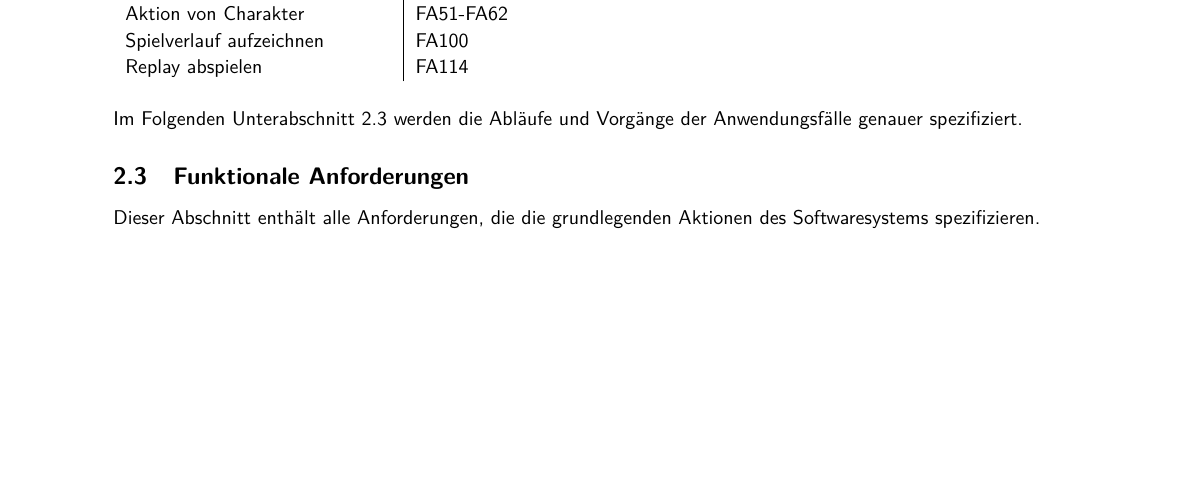
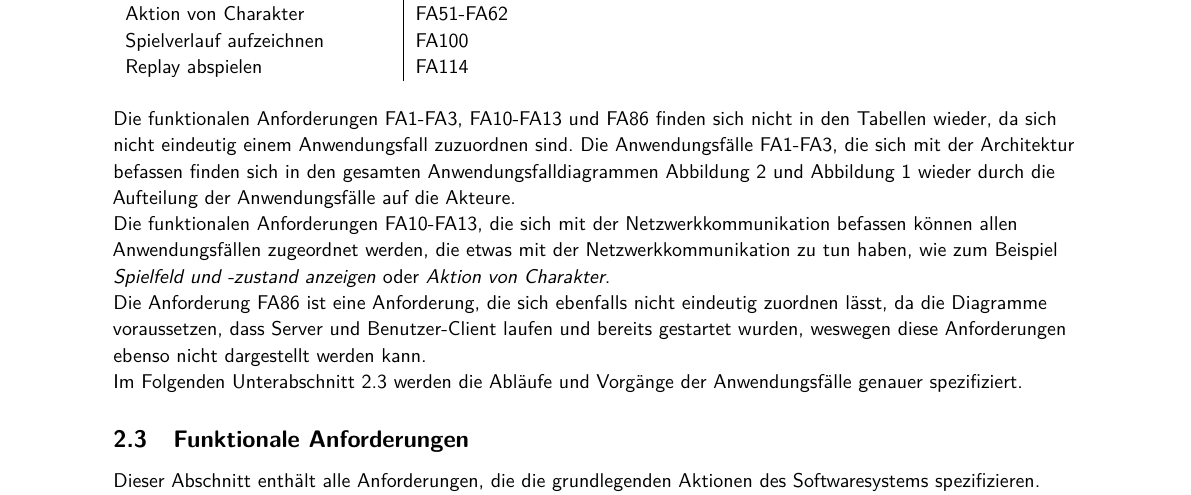
Before and after one commit to LeverageAlex/DuneRTS, a LaTeX document (Documentation/Requirement specification document/Pflichtenheft.tex): part of page 16 of 50 before the commit and part of page 16 of 51 after it, cut so that both start at the same text, the shorter picture padded with empty space. Compiled offline with pdfLaTeX.

Commit message:
docs(use case diagram): updated requirements document: added explanation for exclusion of some requirements from the matching table

```diff
--- a/Documentation/Requirement specification document/Pflichtenheft.tex
+++ b/Documentation/Requirement specification document/Pflichtenheft.tex
@@ -1115,6 +1115,7 @@ Bei dem Anwendungsfalldigramm \autoref{fig:use-case-gameflow} sind den Anwendung
 
 \vspace{0.5cm}
 
+Die funktionalen Anforderungen \mfaref{FA-Architektur}-\mfaref{FA-Kombinierbarkeit-Komponenten}, \mfaref{FA-Netzwerkprotokoll}-\mfaref{FA-Spielprotokoll} und \mfaref{FA-Docker-Server} finden sich nicht in den Tabellen wieder, da sich nicht eindeutig einem Anwendungsfall zuzuordnen sind. Die Anwendungsfälle \mfaref{FA-Architektur}-\mfaref{FA-Kombinierbarkeit-Komponenten}, die sich mit der Architektur befassen finden sich in den gesamten Anwendungsfalldiagrammen \autoref{fig:use-case-gameflow} und \autoref{fig:use-case-config} wieder durch die Aufteilung der Anwendungsfälle auf die Akteure. \\ Die funktionalen Anforderungen \mfaref{FA-Netzwerkprotokoll}-\mfaref{FA-Spielprotokoll}, die sich mit der Netzwerkkommunikation befassen können allen Anwendungsfällen zugeordnet werden, die etwas mit der Netzwerkkommunikation zu tun haben, wie zum Beispiel \textit{Spielfeld und -zustand anzeigen} oder \textit{Aktion von Charakter}. \\ Die Anforderung \mfaref{FA-Docker-Server} ist eine Anforderung, die sich ebenfalls nicht eindeutig zuordnen lässt, da die Diagramme voraussetzen, dass Server und Benutzer-Client laufen und bereits gestartet wurden, weswegen diese Anforderungen ebenso nicht dargestellt werden kann. \par \par
 Im Folgenden \autoref{ssec:fas} werden die Abläufe und Vorgänge der Anwendungsfälle genauer spezifiziert.
 
 \subsection{Funktionale Anforderungen}
```
Also changed, not shown: Documentation/Requirement specification document/Pflichtenheft.pdf.
